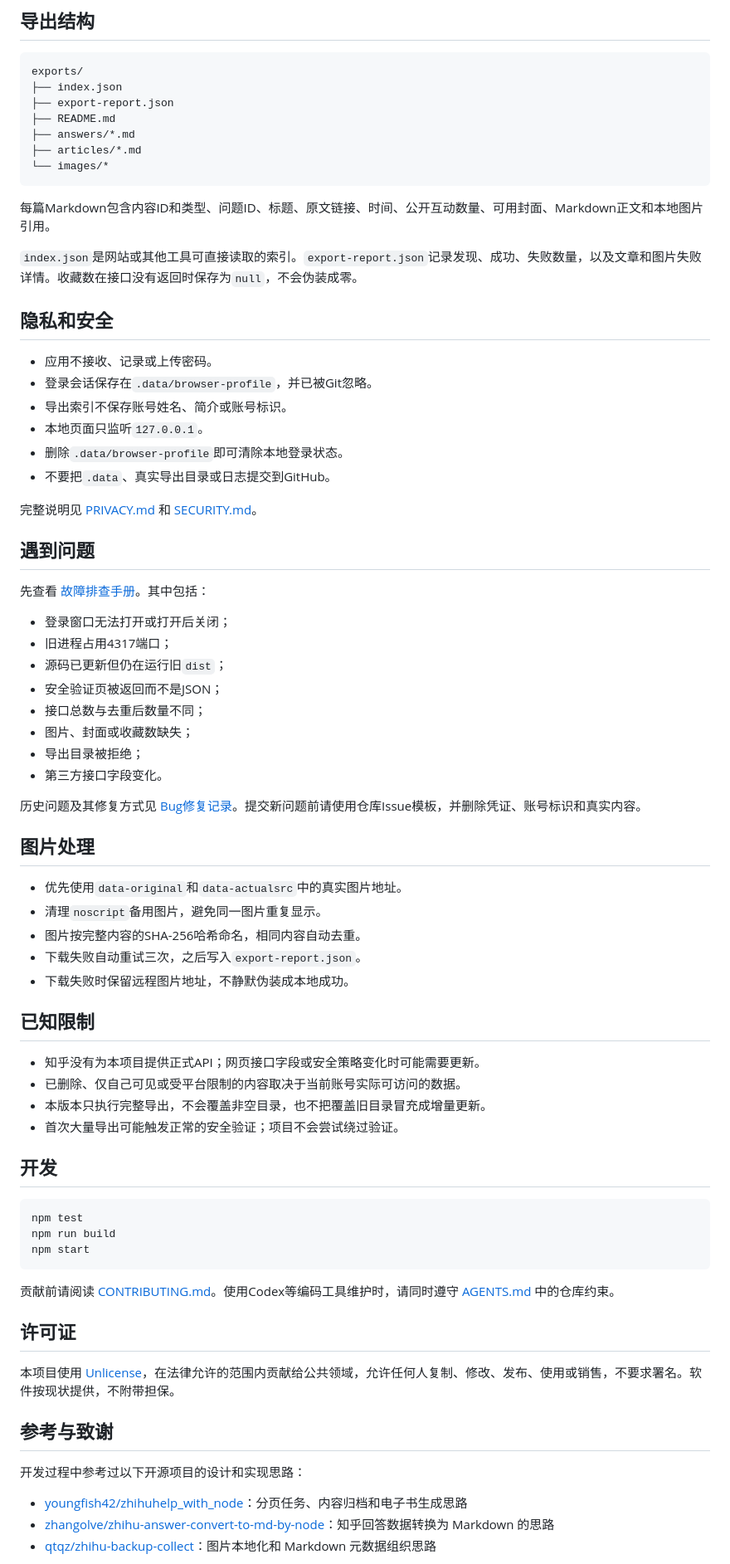
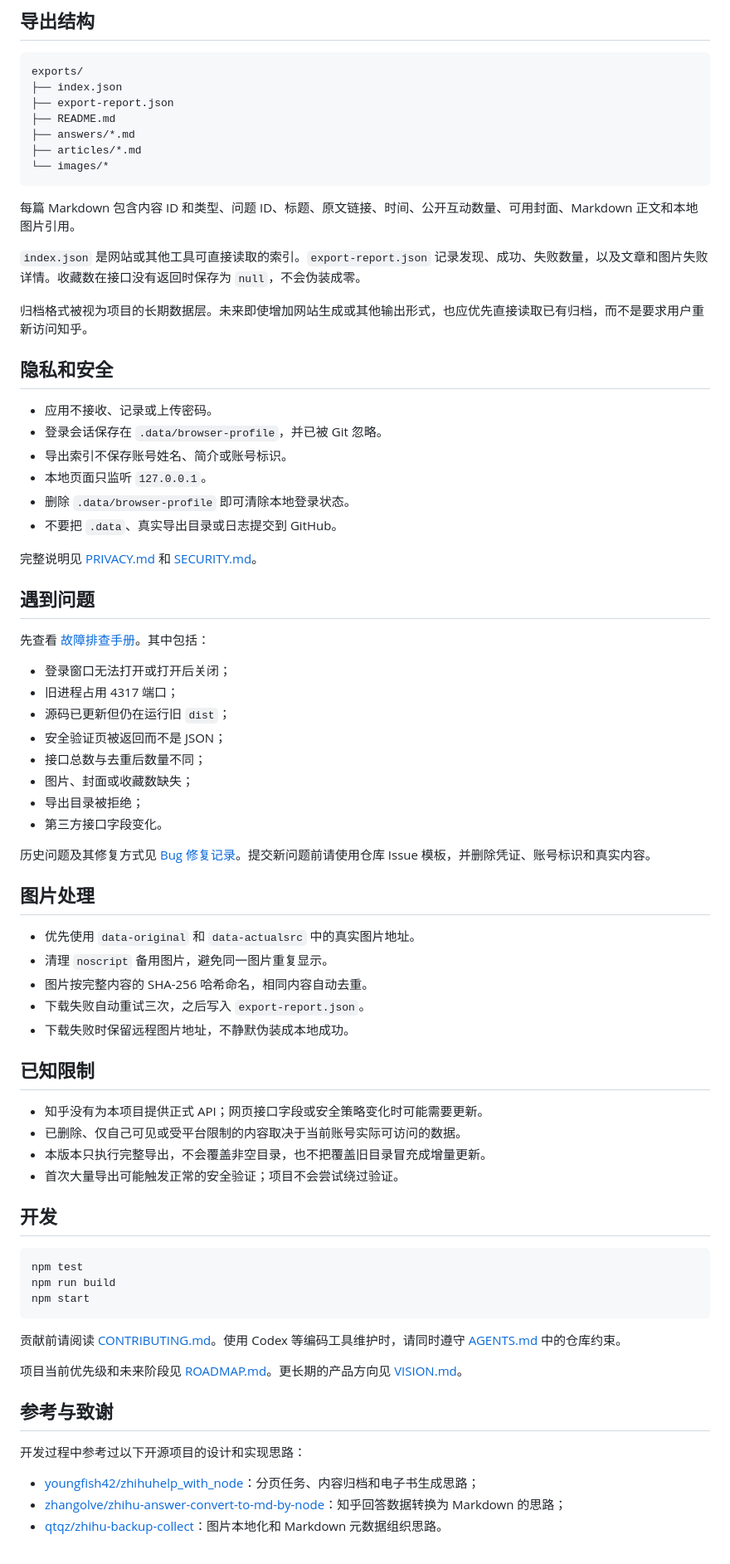
Before and after one commit to zhangyingfeng/zhi-dang, a Markdown page: README.md, the part around one of its changes. Shown at 83% size. GitHub-like rendering.

Commit message:
docs: clarify roadmap and project vision

````diff
--- a/README.md
+++ b/README.md
@@ -56,18 +60,20 @@ exports/
 └── images/*
 ```
 
-每篇Markdown包含内容ID和类型、问题ID、标题、原文链接、时间、公开互动数量、可用封面、Markdown正文和本地图片引用。
+每篇 Markdown 包含内容 ID 和类型、问题 ID、标题、原文链接、时间、公开互动数量、可用封面、Markdown 正文和本地图片引用。
 
-`index.json`是网站或其他工具可直接读取的索引。`export-report.json`记录发现、成功、失败数量，以及文章和图片失败详情。收藏数在接口没有返回时保存为`null`，不会伪装成零。
+`index.json` 是网站或其他工具可直接读取的索引。`export-report.json` 记录发现、成功、失败数量，以及文章和图片失败详情。收藏数在接口没有返回时保存为 `null`，不会伪装成零。
+
+归档格式被视为项目的长期数据层。未来即使增加网站生成或其他输出形式，也应优先直接读取已有归档，而不是要求用户重新访问知乎。
 
 ## 隐私和安全
 
 - 应用不接收、记录或上传密码。
-- 登录会话保存在`.data/browser-profile`，并已被Git忽略。
+- 登录会话保存在 `.data/browser-profile`，并已被 Git 忽略。
 - 导出索引不保存账号姓名、简介或账号标识。
-- 本地页面只监听`127.0.0.1`。
-- 删除`.data/browser-profile`即可清除本地登录状态。
-- 不要把`.data`、真实导出目录或日志提交到GitHub。
+- 本地页面只监听 `127.0.0.1`。
+- 删除 `.data/browser-profile` 即可清除本地登录状态。
+- 不要把 `.data`、真实导出目录或日志提交到 GitHub。
 
 完整说明见 [PRIVACY.md](PRIVACY.md) 和 [SECURITY.md](SECURITY.md)。
 
@@ -76,27 +82,27 @@ exports/
 先查看 [故障排查手册](docs/TROUBLESHOOTING.md)。其中包括：
 
 - 登录窗口无法打开或打开后关闭；
-- 旧进程占用4317端口；
-- 源码已更新但仍在运行旧`dist`；
-- 安全验证页被返回而不是JSON；
+- 旧进程占用 4317 端口；
+- 源码已更新但仍在运行旧 `dist`；
+- 安全验证页被返回而不是 JSON；
 - 接口总数与去重后数量不同；
 - 图片、封面或收藏数缺失；
 - 导出目录被拒绝；
 - 第三方接口字段变化。
 
-历史问题及其修复方式见 [Bug修复记录](docs/BUGFIXES.md)。提交新问题前请使用仓库Issue模板，并删除凭证、账号标识和真实内容。
+历史问题及其修复方式见 [Bug 修复记录](docs/BUGFIXES.md)。提交新问题前请使用仓库 Issue 模板，并删除凭证、账号标识和真实内容。
 
 ## 图片处理
 
-- 优先使用`data-original`和`data-actualsrc`中的真实图片地址。
-- 清理`noscript`备用图片，避免同一图片重复显示。
-- 图片按完整内容的SHA-256哈希命名，相同内容自动去重。
-- 下载失败自动重试三次，之后写入`export-report.json`。
+- 优先使用 `data-original` 和 `data-actualsrc` 中的真实图片地址。
+- 清理 `noscript` 备用图片，避免同一图片重复显示。
+- 图片按完整内容的 SHA-256 哈希命名，相同内容自动去重。
+- 下载失败自动重试三次，之后写入 `export-report.json`。
 - 下载失败时保留远程图片地址，不静默伪装成本地成功。
 
 ## 已知限制
 
-- 知乎没有为本项目提供正式API；网页接口字段或安全策略变化时可能需要更新。
+- 知乎没有为本项目提供正式 API；网页接口字段或安全策略变化时可能需要更新。
 - 已删除、仅自己可见或受平台限制的内容取决于当前账号实际可访问的数据。
 - 本版本只执行完整导出，不会覆盖非空目录，也不把覆盖旧目录冒充成增量更新。
 - 首次大量导出可能触发正常的安全验证；项目不会尝试绕过验证。
@@ -109,17 +115,15 @@ npm run build
 npm start
 ```
 
-贡献前请阅读 [CONTRIBUTING.md](CONTRIBUTING.md)。使用Codex等编码工具维护时，请同时遵守 [AGENTS.md](AGENTS.md) 中的仓库约束。
+贡献前请阅读 [CONTRIBUTING.md](CONTRIBUTING.md)。使用 Codex 等编码工具维护时，请同时遵守 [AGENTS.md](AGENTS.md) 中的仓库约束。
 
-## 许可证
-
-本项目使用 [Unlicense](UNLICENSE)，在法律允许的范围内贡献给公共领域，允许任何人复制、修改、发布、使用或销售，不要求署名。软件按现状提供，不附带担保。
+项目当前优先级和未来阶段见 [ROADMAP.md](ROADMAP.md)。更长期的产品方向见 [VISION.md](VISION.md)。
 
 ## 参考与致谢
 
 开发过程中参考过以下开源项目的设计和实现思路：
 
-- [youngfish42/zhihuhelp_with_node](https://github.com/youngfish42/zhihuhelp_with_node)：分页任务、内容归档和电子书生成思路
-- [zhangolve/zhihu-answer-convert-to-md-by-node](https://github.com/zhangolve/zhihu-answer-convert-to-md-by-node)：知乎回答数据转换为 Markdown 的思路
-- [qtqz/zhihu-backup-collect](https://github.com/qtqz/zhihu-backup-collect)：图片本地化和 Markdown 元数据组织思路
+- [youngfish42/zhihuhelp_with_node](https://github.com/youngfish42/zhihuhelp_with_node)：分页任务、内容归档和电子书生成思路；
+- [zhangolve/zhihu-answer-convert-to-md-by-node](https://github.com/zhangolve/zhihu-answer-convert-to-md-by-node)：知乎回答数据转换为 Markdown 的思路；
+- [qtqz/zhihu-backup-collect](https://github.com/qtqz/zhihu-backup-collect)：图片本地化和 Markdown 元数据组织思路。
 
````
Also changed, not shown: other parts of README.md (+15 -6 lines).
